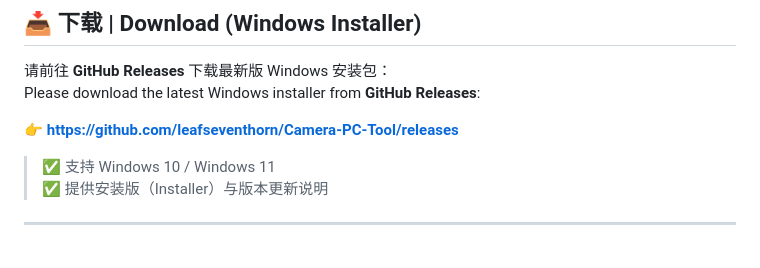
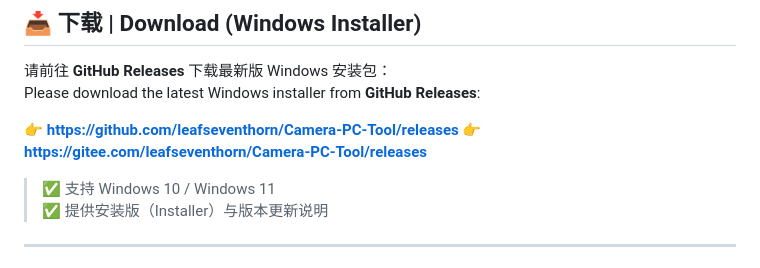
Before and after one commit to leafseventhorn/Camera-PC-Tool, a Markdown page: README.md, the part around the change. GitHub-like rendering.

Commit message:
add dnowload url

```diff
--- a/README.md
+++ b/README.md
@@ -18,6 +18,7 @@ for **UVC webcams and PTZ cameras**, supporting **preview, image control, AI tra
 Please download the latest Windows installer from **GitHub Releases**:
 
 👉 **https://github.com/leafseventhorn/Camera-PC-Tool/releases**
+👉 **https://gitee.com/leafseventhorn/Camera-PC-Tool/releases**
 
 > ✅ 支持 Windows 10 / Windows 11
 > ✅ 提供安装版（Installer）与版本更新说明
```
